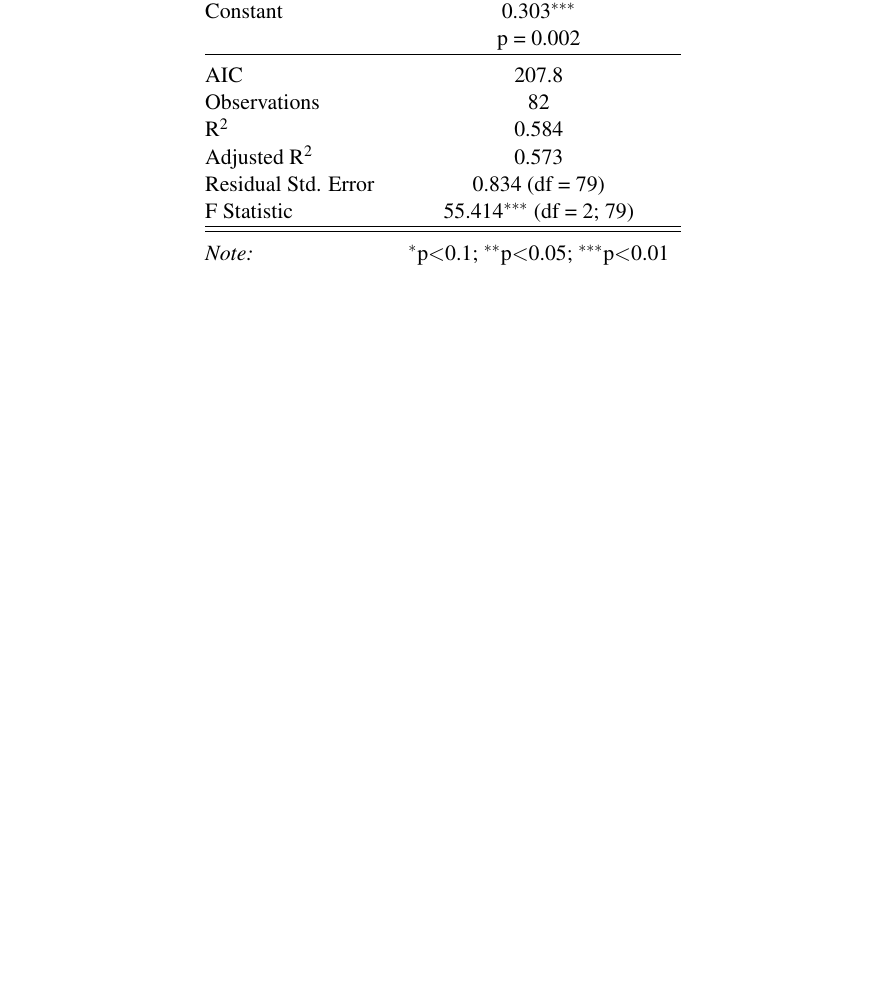
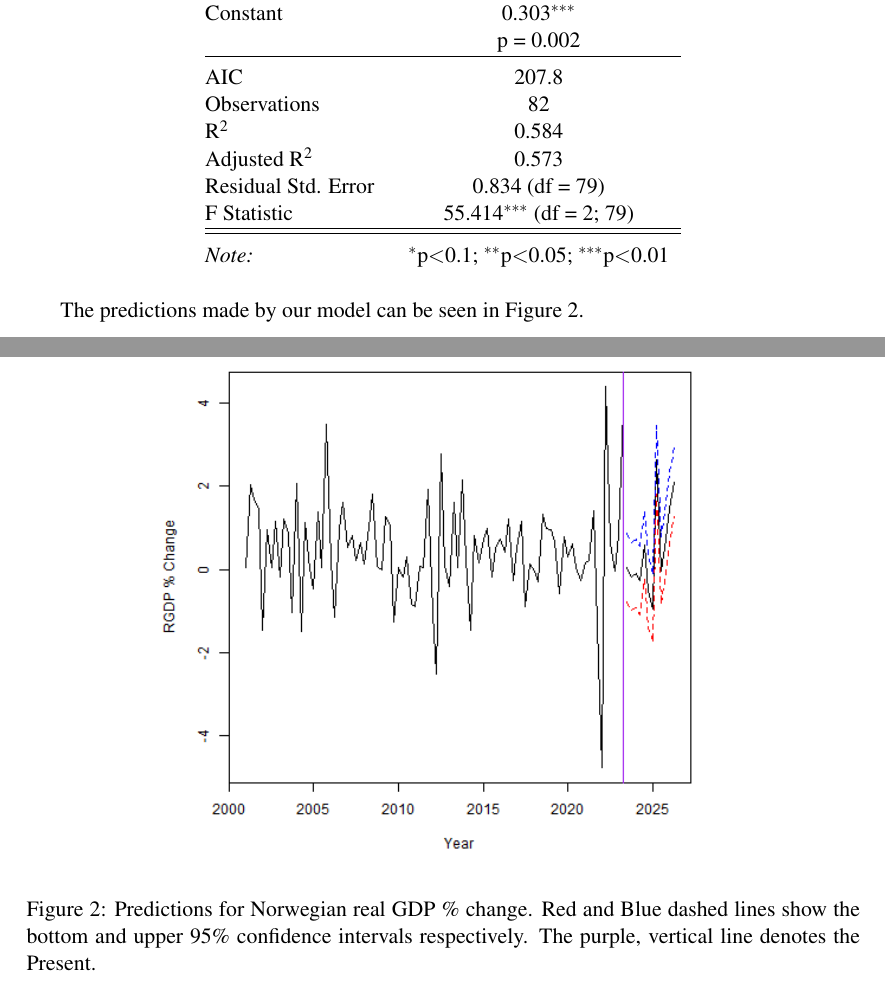
Before and after one commit to dimits-ts/time_series_GDP, a LaTeX document (report.tex): part of page 4 of 4 before the commit and two parts of pages 4 and 5 of 5 after it, the two joined at a grey line, cut so that both start at the same text, the shorter picture padded with empty space. Compiled offline with pdfLaTeX.

Commit message:
Add predictions

```diff
--- a/report.tex
+++ b/report.tex
@@ -107,8 +107,13 @@
 	\input{./resources/gdp_model.tex}
 	%
 
+	The predictions made by our model can be seen in Figure \ref{fig::predict}.
 
-
-
+	\begin{figure}
+		\includegraphics[width=10cm]{predictions.png}
+		\centering
+		\caption{Predictions for Norwegian real GDP \% change. Red and Blue dashed lines show the bottom and upper 95\% confidence intervals respectively. The purple, vertical line denotes the Present.}
+		\label{fig::predict}
+	\end{figure}
 
 \end{document}
```
Also changed, not shown: report.pdf, resources/predictions.png (added), report.tex (6 more changed lines), 1 other file.
